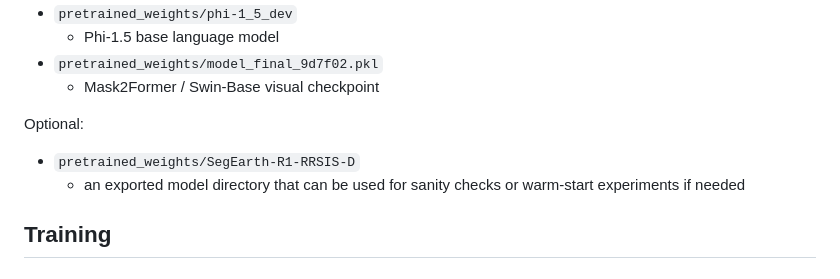
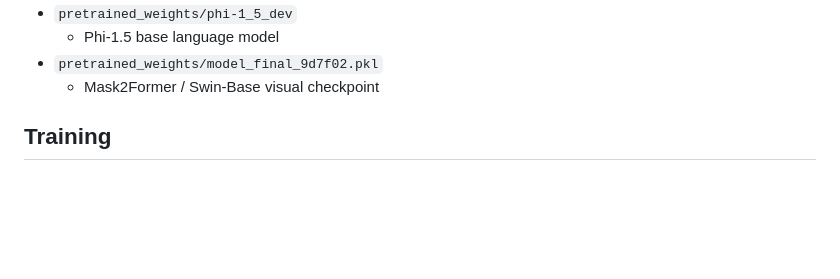
Before and after one commit to LiBingyu01/MTRefSeg, a Markdown page: README.md, the part around the change. GitHub-like rendering; blank space fills up the shorter version.

```diff
--- a/README.md
+++ b/README.md
@@ -172,11 +172,6 @@ Required weights:
   - Phi-1.5 base language model
 - `pretrained_weights/model_final_9d7f02.pkl`
   - Mask2Former / Swin-Base visual checkpoint
-
-Optional:
-
-- `pretrained_weights/SegEarth-R1-RRSIS-D`
-  - an exported model directory that can be used for sanity checks or warm-start experiments if needed
 
 ## Training
 
```
